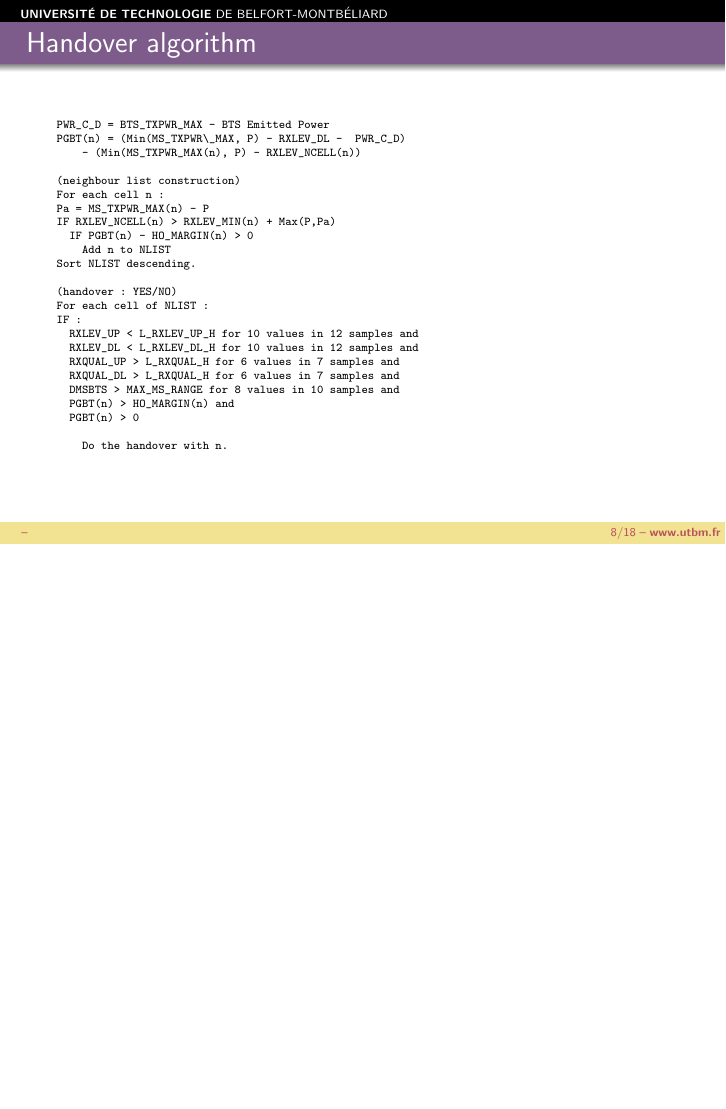
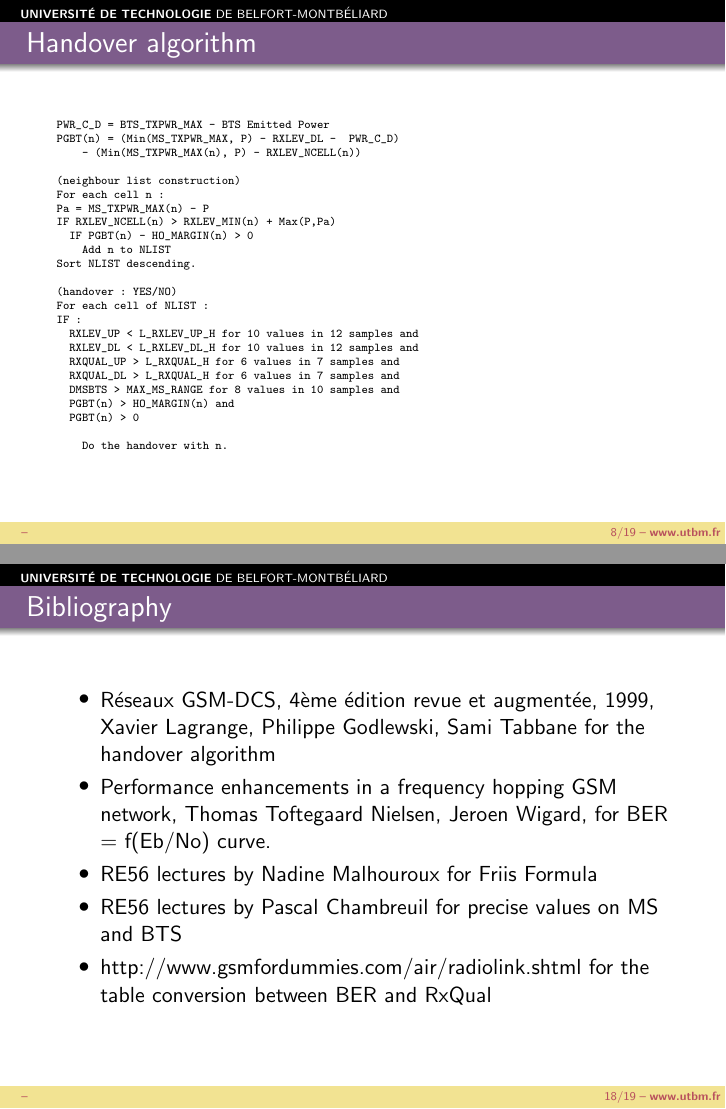
Before and after one commit to mjourdain/enRover, LaTeX slides (slides/presentation.tex): page 8 of 18 before the commit and pages 8 and 18 of 19 after it, the two joined at a grey line, the shorter picture padded with empty space. Compiled offline with pdfLaTeX.

Commit message:
bibliography in presentation

```diff
--- a/slides/presentation.tex
+++ b/slides/presentation.tex
@@ -105,7 +105,7 @@ times.
 {\tiny
 \begin{verbatim}
 PWR_C_D = BTS_TXPWR_MAX - BTS Emitted Power
-PGBT(n) = (Min(MS_TXPWR\_MAX, P) - RXLEV_DL -  PWR_C_D)
+PGBT(n) = (Min(MS_TXPWR_MAX, P) - RXLEV_DL -  PWR_C_D)
     - (Min(MS_TXPWR_MAX(n), P) - RXLEV_NCELL(n))
 
 (neighbour list construction)
@@ -301,11 +301,28 @@ For 3 orders to change of BTS
 \end{frame}
 %%%%%%%%%%%%%%%%%%%%%%%%%%%%%%%%%%%%%%%%%%%%%%%%%%%%%%%%%%%%%%%%%%%%%%%%%%%%%%%
 \section{Deductions}
+
 \begin{frame}
 \frametitle{Deductions}
 \begin{itemize}
   \item When ho margin increase, the number of deconnections decrease.
   \item Effect of ho margin become coherent when number of orders decrease
+\end{itemize}
+\end{frame}
+
+%%%%%%%%%%%%%%%%%%%%%%%%%%%%%%%%%%%%%%%%%%%%%%%%%%%%%%%%%%%%%%%%%%%%%%%%%%%%%%%
+\section*{Bibliography}
+
+\begin{frame}
+\frametitle{Bibliography}
+
+\begin{itemize}
+  \item Réseaux GSM-DCS, 4ème édition revue et augmentée, 1999, Xavier Lagrange,
+Philippe Godlewski, Sami Tabbane for the handover algorithm
+  \item Performance enhancements in a frequency hopping GSM network, Thomas Toftegaard Nielsen, Jeroen Wigard, for BER = f(Eb/No) curve.
+  \item RE56 lectures by Nadine Malhouroux for Friis Formula
+  \item RE56 lectures by Pascal Chambreuil for precise values on MS and BTS
+  \item http://www.gsmfordummies.com/air/radiolink.shtml for the table conversion between BER and RxQual
 \end{itemize}
 \end{frame}
 
```
Also changed, not shown: slides/presentation.tex (2 more changed lines).
